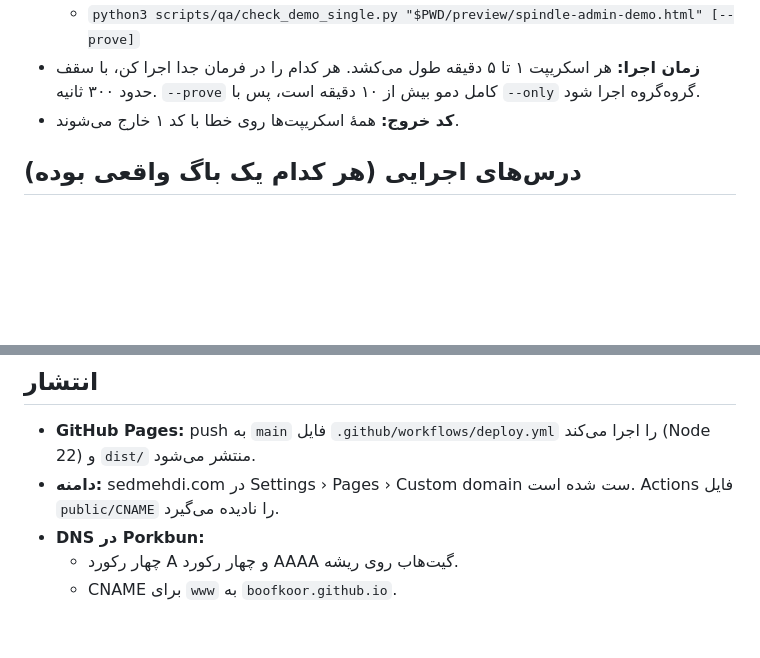
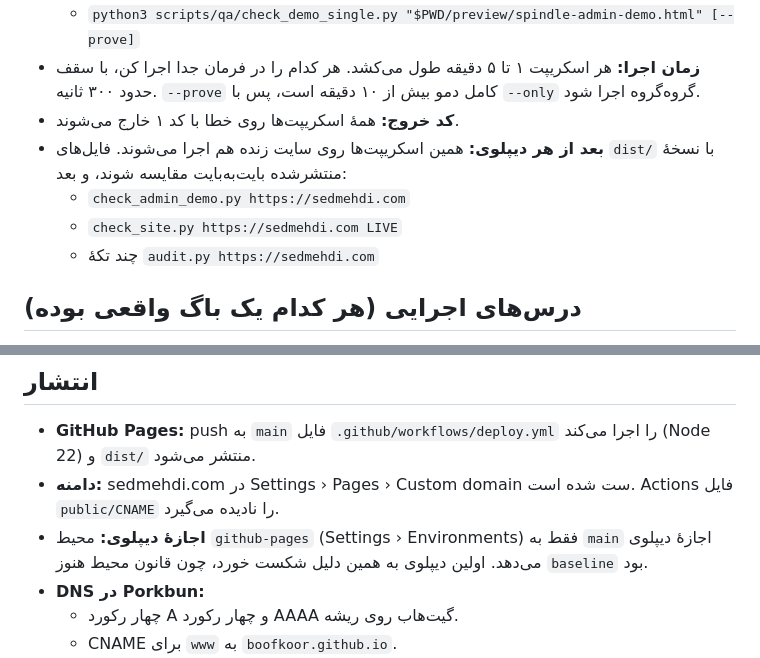
Before and after one commit to BoofKoor/sedmehdi, a Markdown page: CLAUDE.md, 2 parts joined by grey strips. GitHub-like rendering; blank space fills up the shorter version.

Commit message:
Note the post-deploy QA and the deploy rule in CLAUDE.md
After a deploy, the same scripts run against https://sedmehdi.com, and
dist/ is compared byte for byte with what the site serves. The
github-pages environment deploys main only: the first deploy run
failed because the rule still named baseline.

Co-Authored-By: Claude Opus 5.5 <noreply@anthropic.com>
Claude-Session: https://claude.ai/code/session_015VCFwisF6tysTo7d5mFsdU

```diff
--- a/CLAUDE.md
+++ b/CLAUDE.md
@@ -61,6 +61,10 @@
   - `python3 scripts/qa/check_demo_single.py "$PWD/preview/spindle-admin-demo.html" [--prove]`
 - **زمان اجرا:** هر اسکریپت ۱ تا ۵ دقیقه طول می‌کشد. هر کدام را در فرمان جدا اجرا کن، با سقف حدود ۳۰۰ ثانیه. `--prove` کامل دمو بیش از ۱۰ دقیقه است، پس با `--only` گروه‌گروه اجرا شود.
 - **کد خروج:** همهٔ اسکریپت‌ها روی خطا با کد ۱ خارج می‌شوند.
+- **بعد از هر دیپلوی:** همین اسکریپت‌ها روی سایت زنده هم اجرا می‌شوند. فایل‌های `dist/` با نسخهٔ منتشرشده بایت‌به‌بایت مقایسه شوند، و بعد:
+  - `check_admin_demo.py https://sedmehdi.com`
+  - `check_site.py https://sedmehdi.com LIVE`
+  - چند تکهٔ `audit.py https://sedmehdi.com`
 
 ## درس‌های اجرایی (هر کدام یک باگ واقعی بوده)
 - **ارتفاع درصدی در grid یا flex:** فقط وقتی کار می‌کند که track یا ارتفاع ظرف معین باشد. ردیف `auto` ارتفاع نامعین دارد.
@@ -77,6 +81,7 @@
 ## انتشار
 - **GitHub Pages:** push به `main` فایل `.github/workflows/deploy.yml` را اجرا می‌کند (Node 22) و `dist/` منتشر می‌شود.
 - **دامنه:** sedmehdi.com در Settings › Pages › Custom domain ست شده است. Actions فایل `public/CNAME` را نادیده می‌گیرد.
+- **اجازهٔ دیپلوی:** محیط `github-pages` (Settings › Environments) فقط به `main` اجازهٔ دیپلوی می‌دهد. اولین دیپلوی به همین دلیل شکست خورد، چون قانون محیط هنوز `baseline` بود.
 - **DNS در Porkbun:**
   - چهار رکورد A و چهار رکورد AAAA گیت‌هاب روی ریشه.
   - CNAME برای `www` به `boofkoor.github.io`.
```
